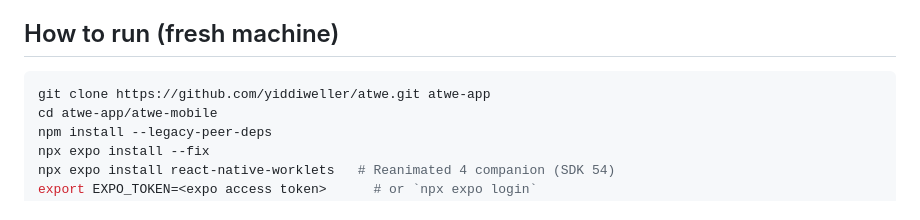
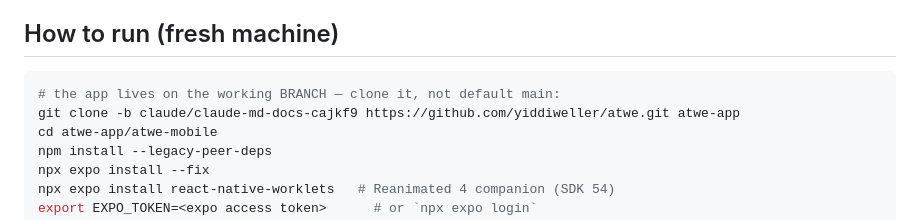
Before and after one commit to yiddiweller/atwe, a Markdown page: atwe-mobile/PROJECT-STATUS.md, the part around the change. GitHub-like rendering.

Commit message:
docs: fix clone instructions to include the working branch
The app lives on claude/claude-md-docs-cajkf9, not default main — a plain
clone lacks the atwe-mobile folder. Clone with -b <branch>.

Co-Authored-By: Claude Opus 4.8 <noreply@anthropic.com>
Claude-Session: https://claude.ai/code/session_01DJXYszTbUWKPcqcX2iEm2T

````diff
--- a/atwe-mobile/PROJECT-STATUS.md
+++ b/atwe-mobile/PROJECT-STATUS.md
@@ -41,7 +41,8 @@ _A living checkpoint so work can resume seamlessly. Update it as phases land._
 
 ## How to run (fresh machine)
 ```bash
-git clone https://github.com/yiddiweller/atwe.git atwe-app
+# the app lives on the working BRANCH — clone it, not default main:
+git clone -b claude/claude-md-docs-cajkf9 https://github.com/yiddiweller/atwe.git atwe-app
 cd atwe-app/atwe-mobile
 npm install --legacy-peer-deps
 npx expo install --fix
````
